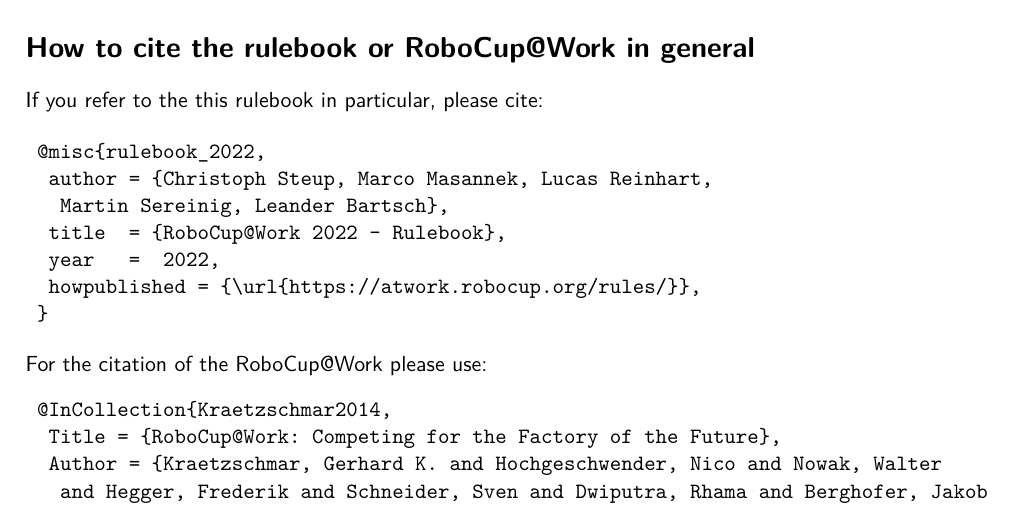
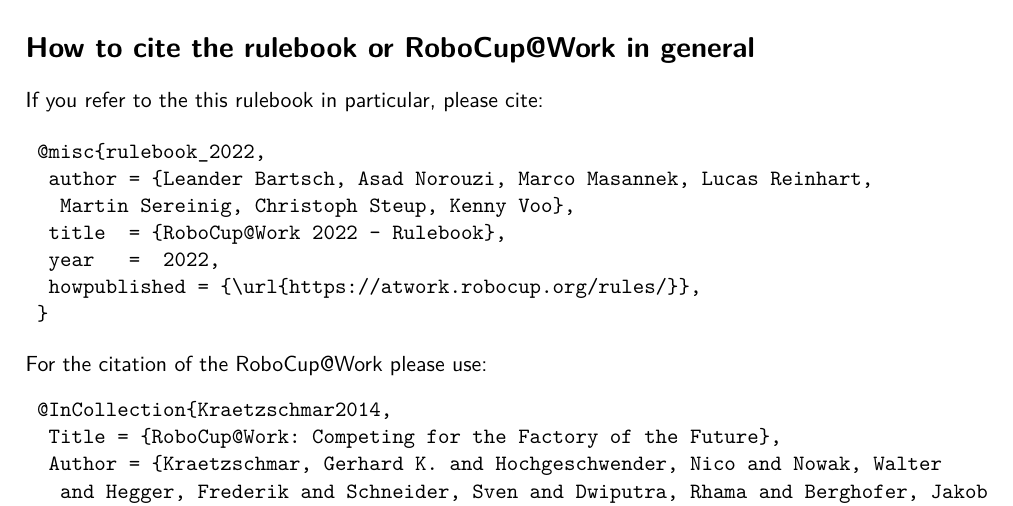
Before and after one commit to robocup-at-work/rulebook, a LaTeX book (Rulebook.tex, which reads pages/titlepage.tex): part of page 3 of 71, cut so that both start at the same text. Compiled offline with pdfLaTeX.

Commit message:
[#46] update list of EC/TC members

```diff
--- a/pages/titlepage.tex
+++ b/pages/titlepage.tex
@@ -75,8 +77,8 @@
 
 \begin{verbatim}
 	@misc{rulebook_2022,
-		author = {Christoph Steup, Marco Masannek, Lucas Reinhart,
-			Martin Sereinig, Leander Bartsch},
+		author = {Leander Bartsch, Asad Norouzi, Marco Masannek, Lucas Reinhart,
+			Martin Sereinig, Christoph Steup, Kenny Voo},
 		title  = {RoboCup@Work 2022 - Rulebook},
 		year   =  2022,
 		howpublished = {\url{https://atwork.robocup.org/rules/}},
```
Also changed, not shown: pages/titlepage.tex (6 more changed lines).
